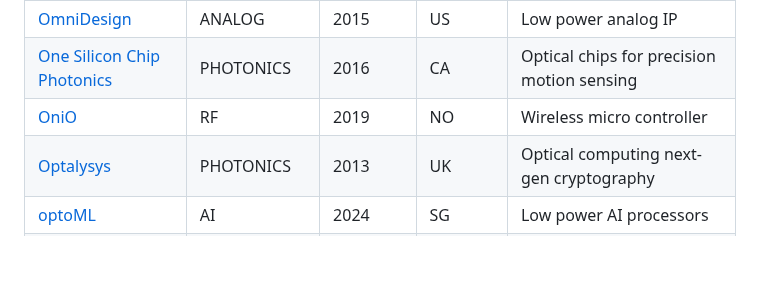
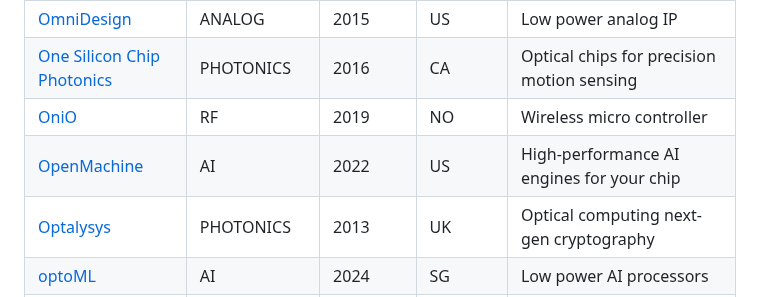
Before and after one commit to aolofsson/awesome-semiconductor-startups, a Markdown page: README.md, the part around the change. GitHub-like rendering; blank space fills up the shorter version.

Commit message:
regenerated README.md via update.py

```diff
--- a/README.md
+++ b/README.md
@@ -219,6 +219,7 @@
 |[OmniDesign](https://omnidesigntech.com) | ANALOG | 2015 | US |Low power analog IP |
 |[One Silicon Chip Photonics](https://onesiliconchipphotonics.com) | PHOTONICS | 2016 | CA |Optical chips for precision motion sensing |
 |[OniO](https://onio.com) | RF | 2019 | NO |Wireless micro controller |
+|[OpenMachine](https://openmachine.ai) | AI | 2022 | US |High-performance AI engines for your chip |
 |[Optalysys](https://optalysys.com) | PHOTONICS | 2013 | UK |Optical computing next-gen cryptography |
 |[optoML](https://optoml.ai) | AI | 2024 | SG |Low power AI processors |
 |[Oso Semiconductor](https://ososemi.com) | RF | 2022 | US |Low power RF chip set |
```
